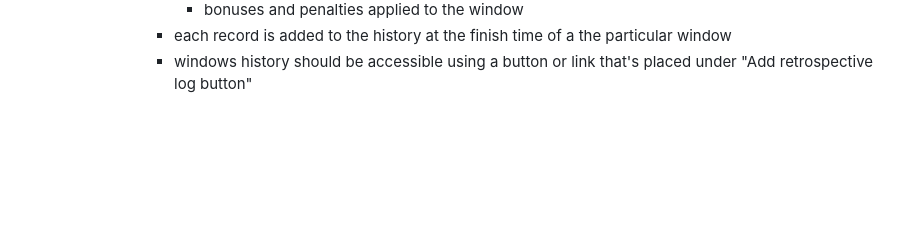
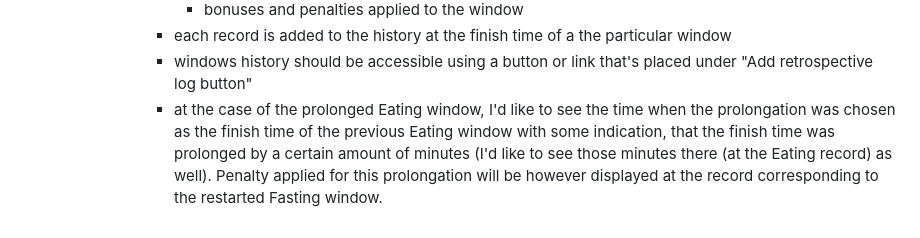
Before and after one commit to mpavlik26/intermittent-fasting, a Markdown page: user-stories.md, the part around the change. GitHub-like rendering; blank space fills up the shorter version.

Commit message:
US-10 story specified more precisly (eating window prolongation case)

```diff
--- a/user-stories.md
+++ b/user-stories.md
@@ -138,3 +138,4 @@
              - bonuses and penalties applied to the window
            - each record is added to the history at the finish time of a the particular window
            - windows history should be accessible using a button or link that's placed under "Add retrospective log button"
+           - at the case of the prolonged Eating window, I'd like to see the time when the prolongation was chosen as the finish time of the previous Eating window with some indication, that the finish time was prolonged by a certain amount of minutes (I'd like to see those minutes there (at the Eating record) as well). Penalty applied for this prolongation will be however displayed at the record corresponding to the restarted Fasting window.
```
